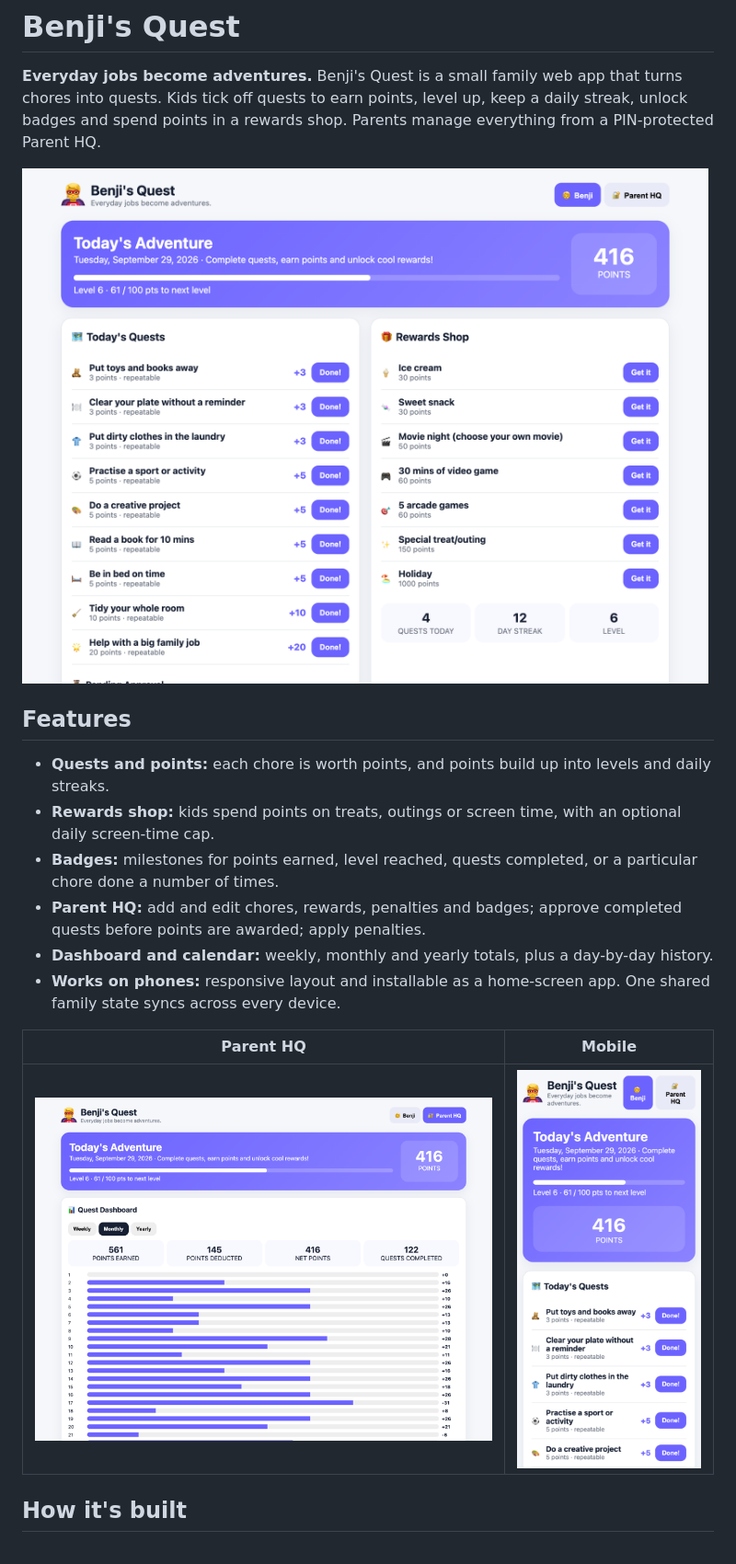
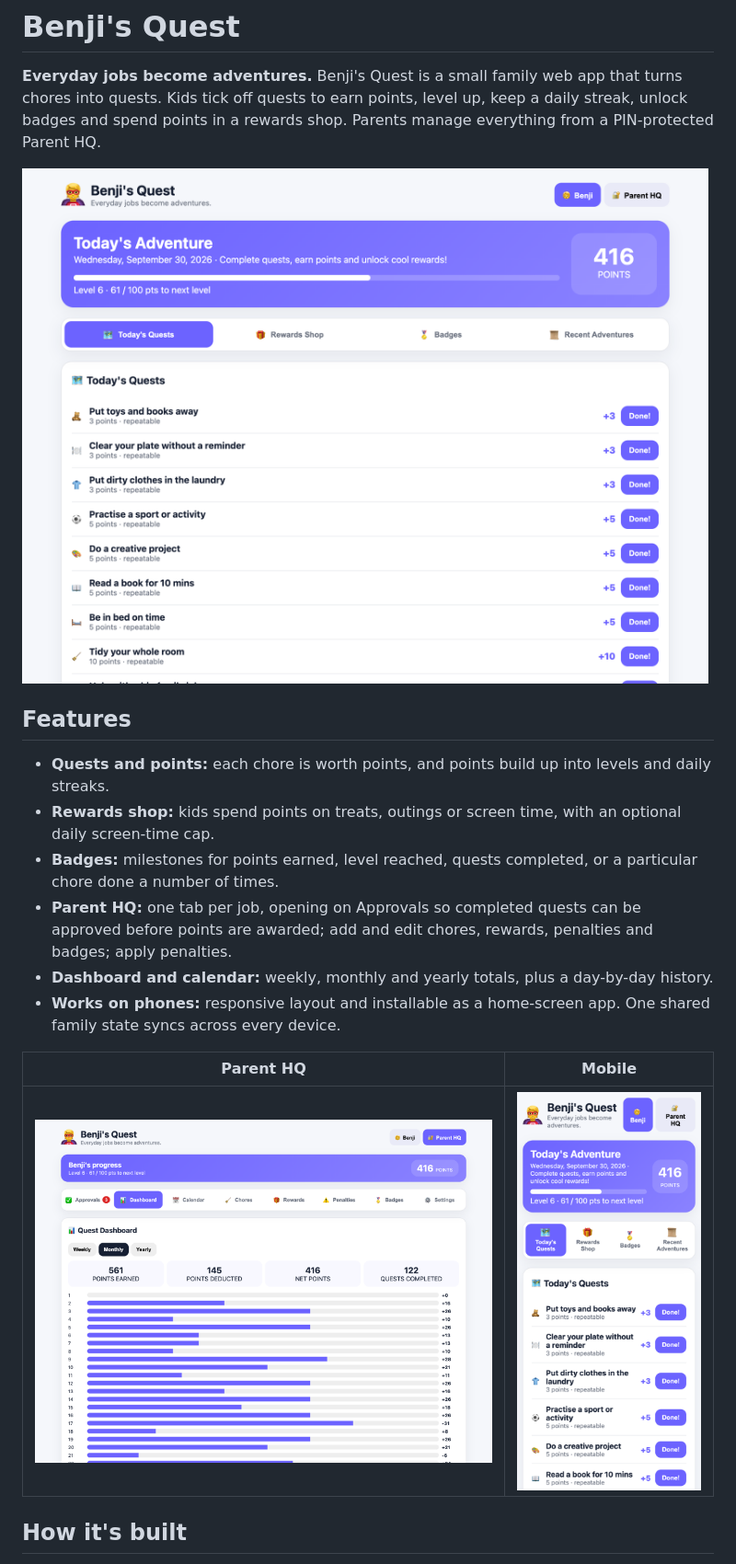
Before and after one commit to 2xl-ai/Benji-Quest, a Markdown page: README.md, the part around one of its changes. Shown at 92% size. Drawn GitHub-style; pictures changed too: docs/screenshots/kid.png, docs/screenshots/mobile.png, docs/screenshots/parent.png.

```diff
--- a/README.md
+++ b/README.md
@@ -9,7 +9,7 @@
 - **Quests and points:** each chore is worth points, and points build up into levels and daily streaks.
 - **Rewards shop:** kids spend points on treats, outings or screen time, with an optional daily screen-time cap.
 - **Badges:** milestones for points earned, level reached, quests completed, or a particular chore done a number of times.
-- **Parent HQ:** add and edit chores, rewards, penalties and badges; approve completed quests before points are awarded; apply penalties.
+- **Parent HQ:** one tab per job, opening on Approvals so completed quests can be approved before points are awarded; add and edit chores, rewards, penalties and badges; apply penalties.
 - **Dashboard and calendar:** weekly, monthly and yearly totals, plus a day-by-day history.
 - **Works on phones:** responsive layout and installable as a home-screen app. One shared family state syncs across every device.
 
```
Also changed, not shown: other parts of README.md (+2 -2 lines), 2 other files.
